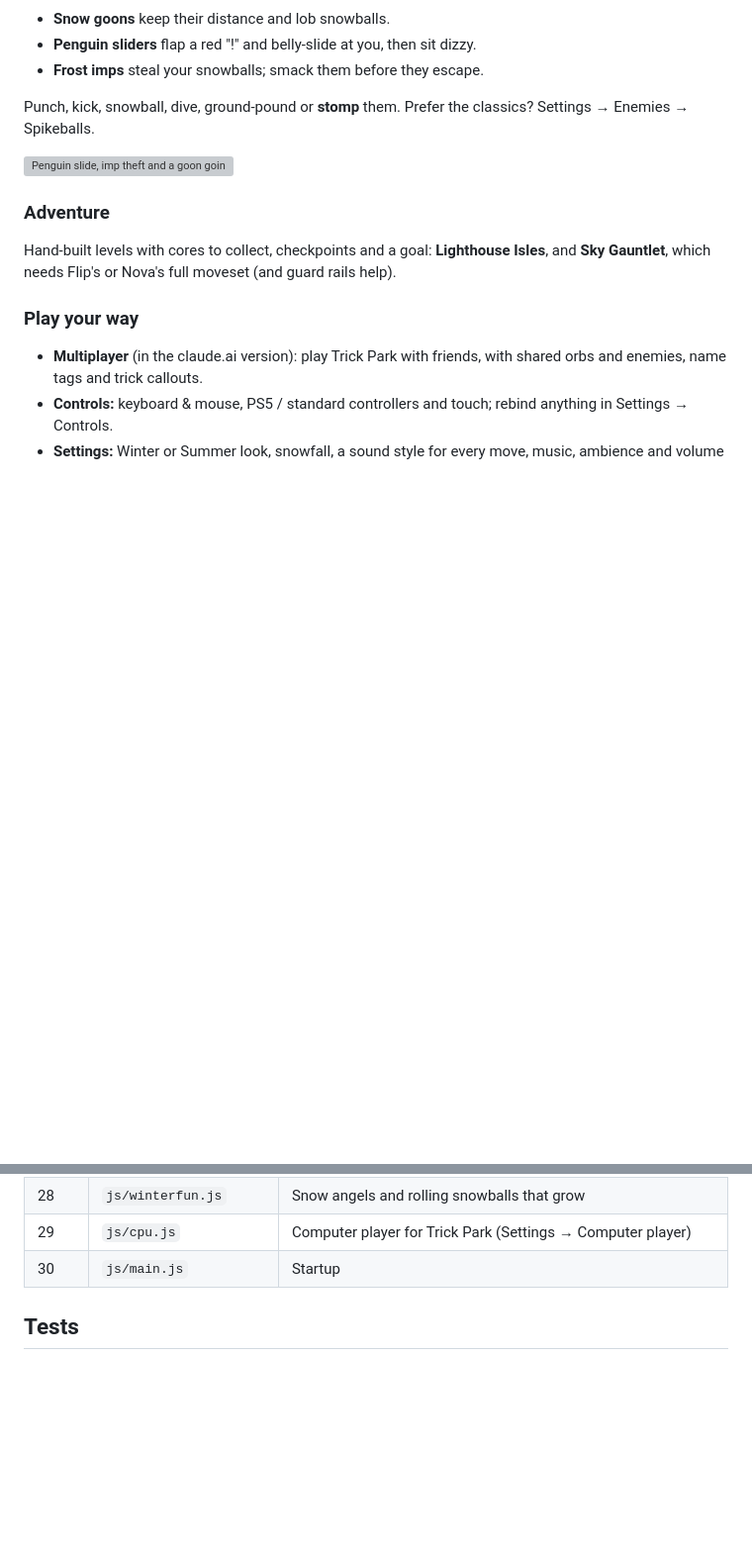
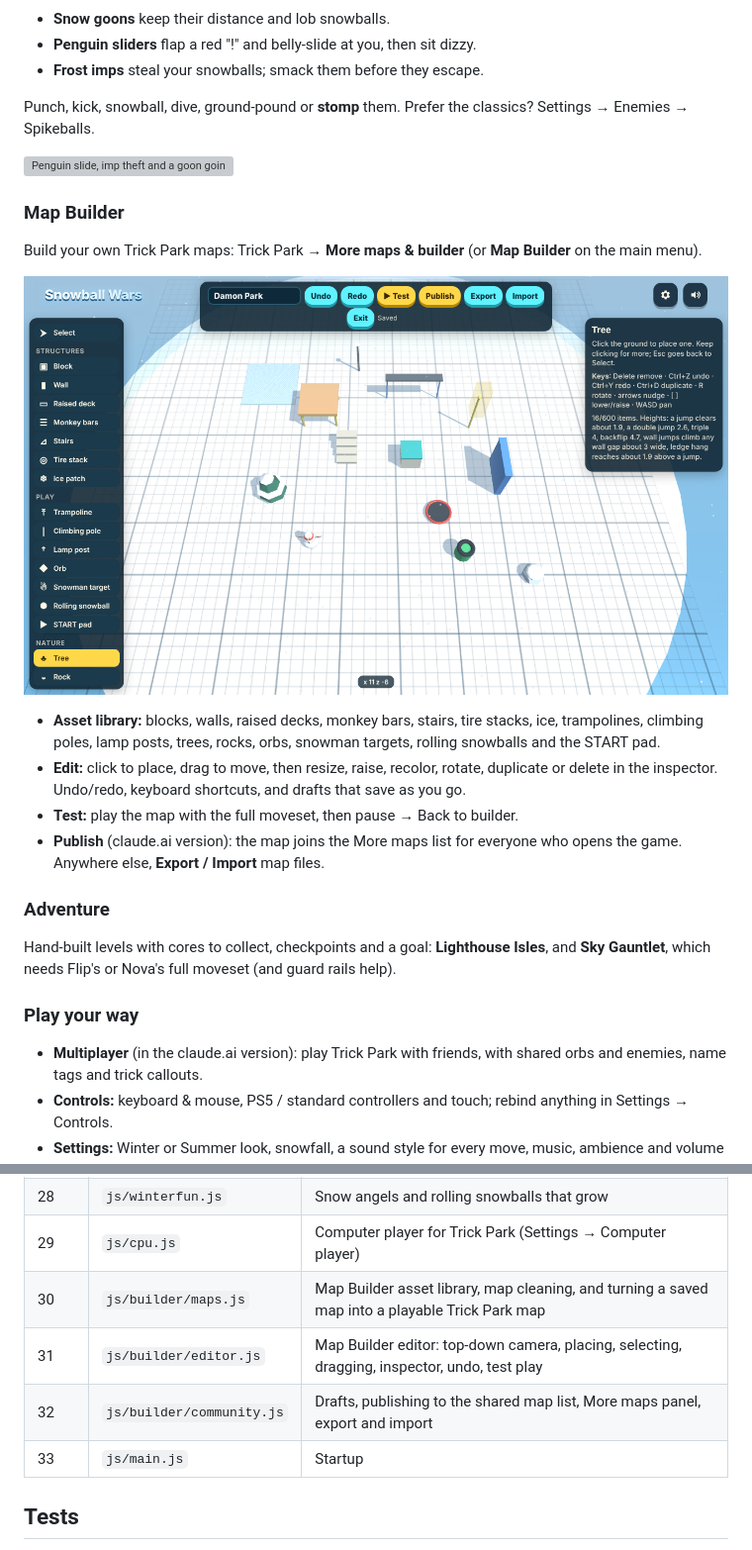
Before and after one commit to DamonSea/snowball-wars, a Markdown page: README.md, 2 parts joined by grey strips. Shown at 99% size. Rendered like a GitHub page; pictures changed too: docs/media/map-builder.png (added); blank space fills up the shorter version; grey boxes are pictures that could not be loaded.

```diff
--- a/README.md
+++ b/README.md
@@ -70,6 +70,19 @@ Punch, kick, snowball, dive, ground-pound or **stomp** them. Prefer the classics
 
 ![Penguin slide, imp theft and a goon going down](docs/media/winter-crew.gif)
 
+### Map Builder
+Build your own Trick Park maps: Trick Park → **More maps & builder** (or **Map Builder** on the main menu).
+
+![The Map Builder: asset library on the left, inspector on the right](docs/media/map-builder.png)
+
+- **Asset library:** blocks, walls, raised decks, monkey bars, stairs, tire stacks, ice, trampolines, climbing poles,
+  lamp posts, trees, rocks, orbs, snowman targets, rolling snowballs and the START pad.
+- **Edit:** click to place, drag to move, then resize, raise, recolor, rotate, duplicate or delete in the inspector.
+  Undo/redo, keyboard shortcuts, and drafts that save as you go.
+- **Test:** play the map with the full moveset, then pause → Back to builder.
+- **Publish** (claude.ai version): the map joins the More maps list for everyone who opens the game.
+  Anywhere else, **Export / Import** map files.
+
 ### Adventure
 Hand-built levels with cores to collect, checkpoints and a goal: **Lighthouse Isles**, and **Sky Gauntlet**, which
 needs Flip's or Nova's full moveset (and guard rails help).
@@ -122,7 +135,10 @@ by files above it. Nothing is bundled.
 | 27 | `js/yellowsnow.js` | Yellow snow: hold-to-spray stream that marks the snow, yellow snowballs (Settings → Yellow snow) |
 | 28 | `js/winterfun.js` | Snow angels and rolling snowballs that grow |
 | 29 | `js/cpu.js` | Computer player for Trick Park (Settings → Computer player) |
-| 30 | `js/main.js` | Startup |
+| 30 | `js/builder/maps.js` | Map Builder asset library, map cleaning, and turning a saved map into a playable Trick Park map |
+| 31 | `js/builder/editor.js` | Map Builder editor: top-down camera, placing, selecting, dragging, inspector, undo, test play |
+| 32 | `js/builder/community.js` | Drafts, publishing to the shared map list, More maps panel, export and import |
+| 33 | `js/main.js` | Startup |
 
 ## Tests
 
```
Also changed, not shown: CHANGELOG.md (+13 -0 lines), 12 other files.
